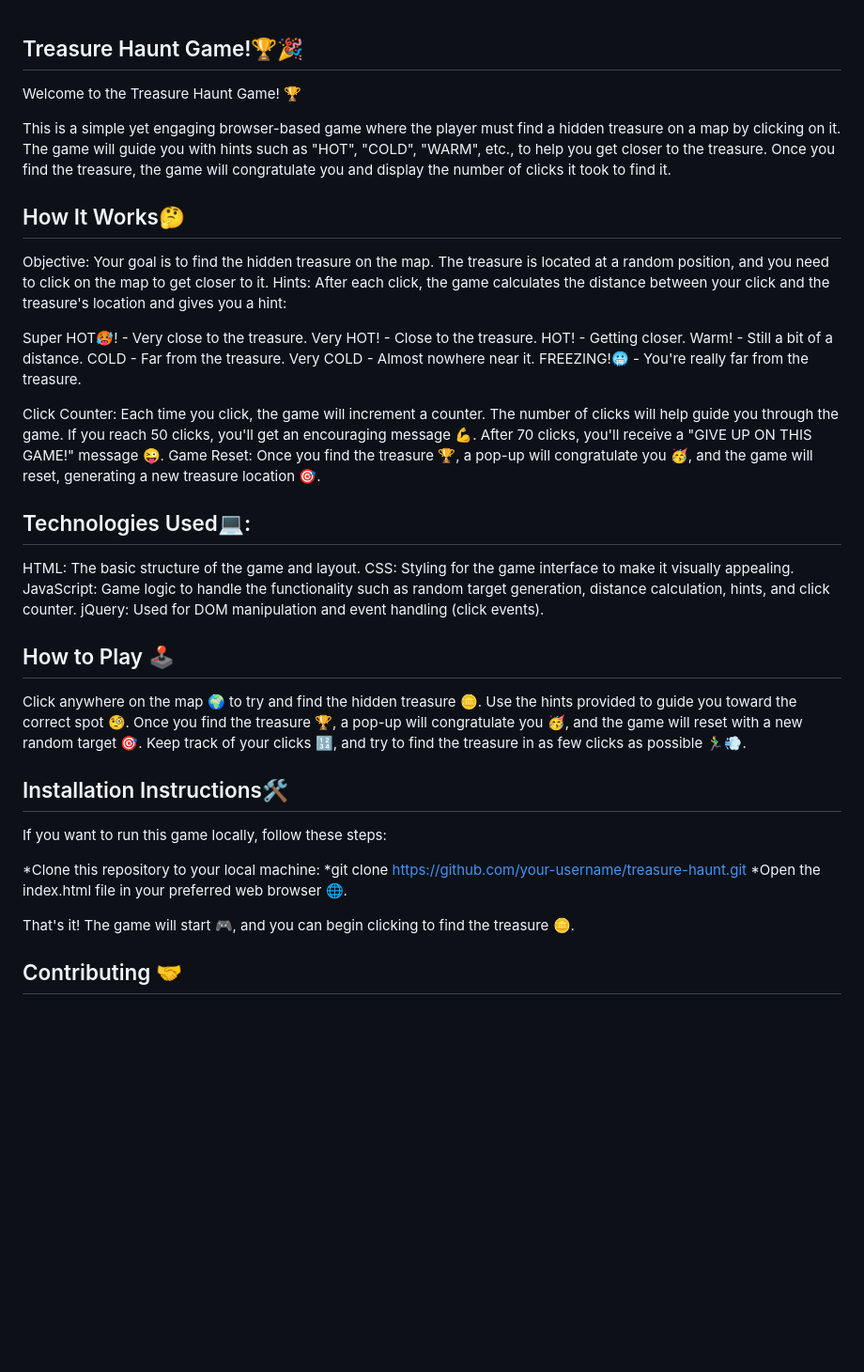
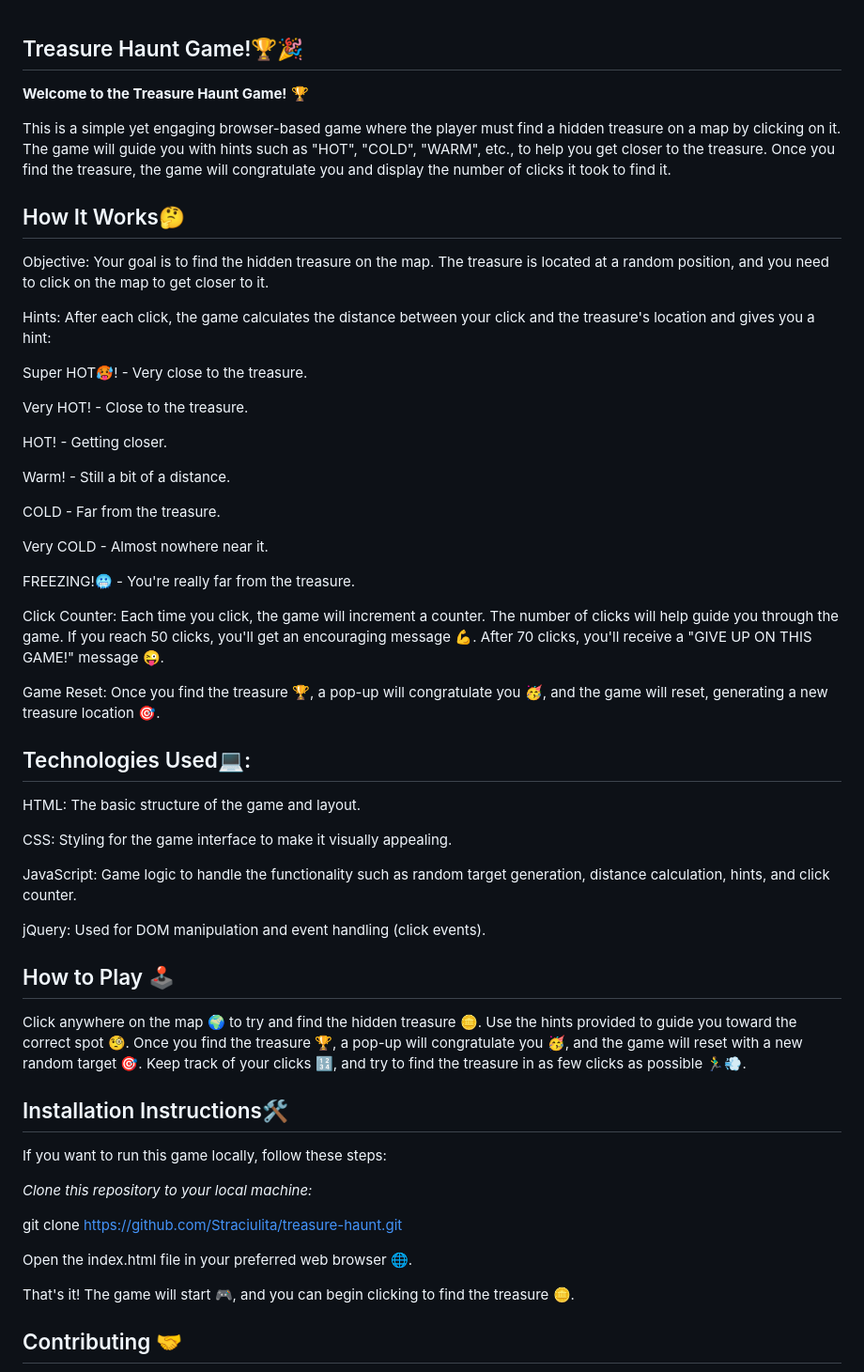
Before and after one commit to Straciulita/TreasureHunt, a Markdown page: README.md, the part around the change. Shown: that part at 94% size. Rendered like a GitHub page; blank space fills up the shorter version.

```diff
--- a/README.md
+++ b/README.md
@@ -1,30 +1,42 @@
 Treasure Haunt Game!🏆🎉
 ---
-Welcome to the Treasure Haunt Game! 🏆
+**Welcome to the Treasure Haunt Game!** 🏆
 
 This is a simple yet engaging browser-based game where the player must find a hidden treasure on a map by clicking on it. The game will guide you with hints such as "HOT", "COLD", "WARM", etc., to help you get closer to the treasure. Once you find the treasure, the game will congratulate you and display the number of clicks it took to find it.
 
 How It Works🤔
 ---
 Objective: Your goal is to find the hidden treasure on the map. The treasure is located at a random position, and you need to click on the map to get closer to it.
+
 Hints: After each click, the game calculates the distance between your click and the treasure's location and gives you a hint:
 
 Super HOT🥵! - Very close to the treasure.
+
 Very HOT! - Close to the treasure.
+
 HOT! - Getting closer.
+
 Warm! - Still a bit of a distance.
+
 COLD - Far from the treasure.
+
 Very COLD - Almost nowhere near it.
+
 FREEZING!🥶 - You're really far from the treasure.
 
+
 Click Counter: Each time you click, the game will increment a counter. The number of clicks will help guide you through the game. If you reach 50 clicks, you'll get an encouraging message 💪. After 70 clicks, you'll receive a "GIVE UP ON THIS GAME!" message 😜.
+
 Game Reset: Once you find the treasure 🏆, a pop-up will congratulate you 🥳, and the game will reset, generating a new treasure location 🎯.
 
 Technologies Used💻:
 ----
 HTML: The basic structure of the game and layout.
+
 CSS: Styling for the game interface to make it visually appealing.
+
 JavaScript: Game logic to handle the functionality such as random target generation, distance calculation, hints, and click counter.
+
 jQuery: Used for DOM manipulation and event handling (click events).
 
 How to Play 🕹️
@@ -38,9 +50,11 @@ Installation Instructions🛠️
 ---
 If you want to run this game locally, follow these steps:
 
-*Clone this repository to your local machine:
-*git clone https://github.com/your-username/treasure-haunt.git
-*Open the index.html file in your preferred web browser 🌐.
+*Clone this repository to your local machine:*
+
+git clone https://github.com/Straciulita/treasure-haunt.git
+
+Open the index.html file in your preferred web browser 🌐.
 
 That's it! The game will start 🎮, and you can begin clicking to find the treasure 🪙.
 
```
